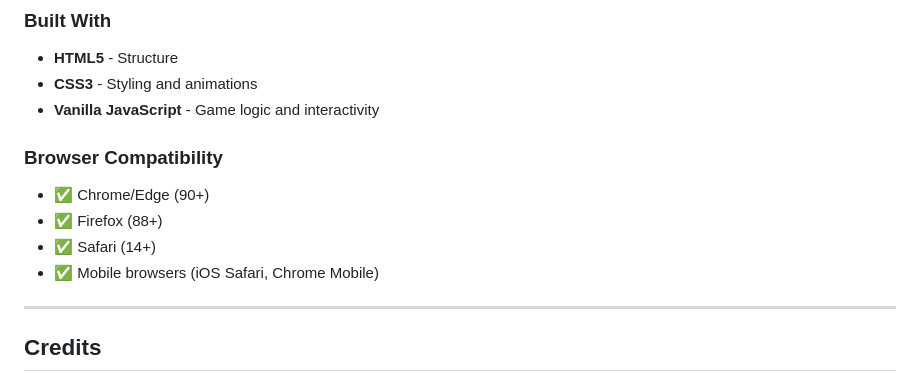
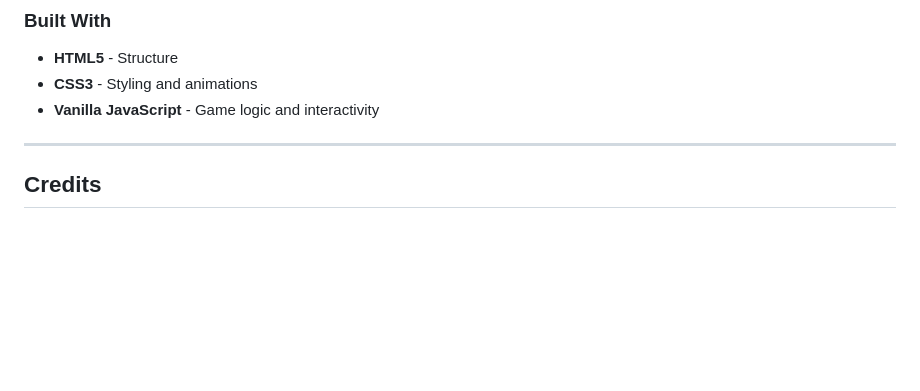
Before and after one commit to viixe/LamentOfTheStars, a Markdown page: README.md, the part around the change. Rendered like a GitHub page; blank space fills up the shorter version.

```diff
--- a/README.md
+++ b/README.md
@@ -96,12 +96,6 @@ The game features **4 distinct endings** determined by your choices:
 - **CSS3** - Styling and animations
 - **Vanilla JavaScript** - Game logic and interactivity
 
-### Browser Compatibility
-- ✅ Chrome/Edge (90+)
-- ✅ Firefox (88+)
-- ✅ Safari (14+)
-- ✅ Mobile browsers (iOS Safari, Chrome Mobile)
-
 ---
 
 ##  Credits
```
